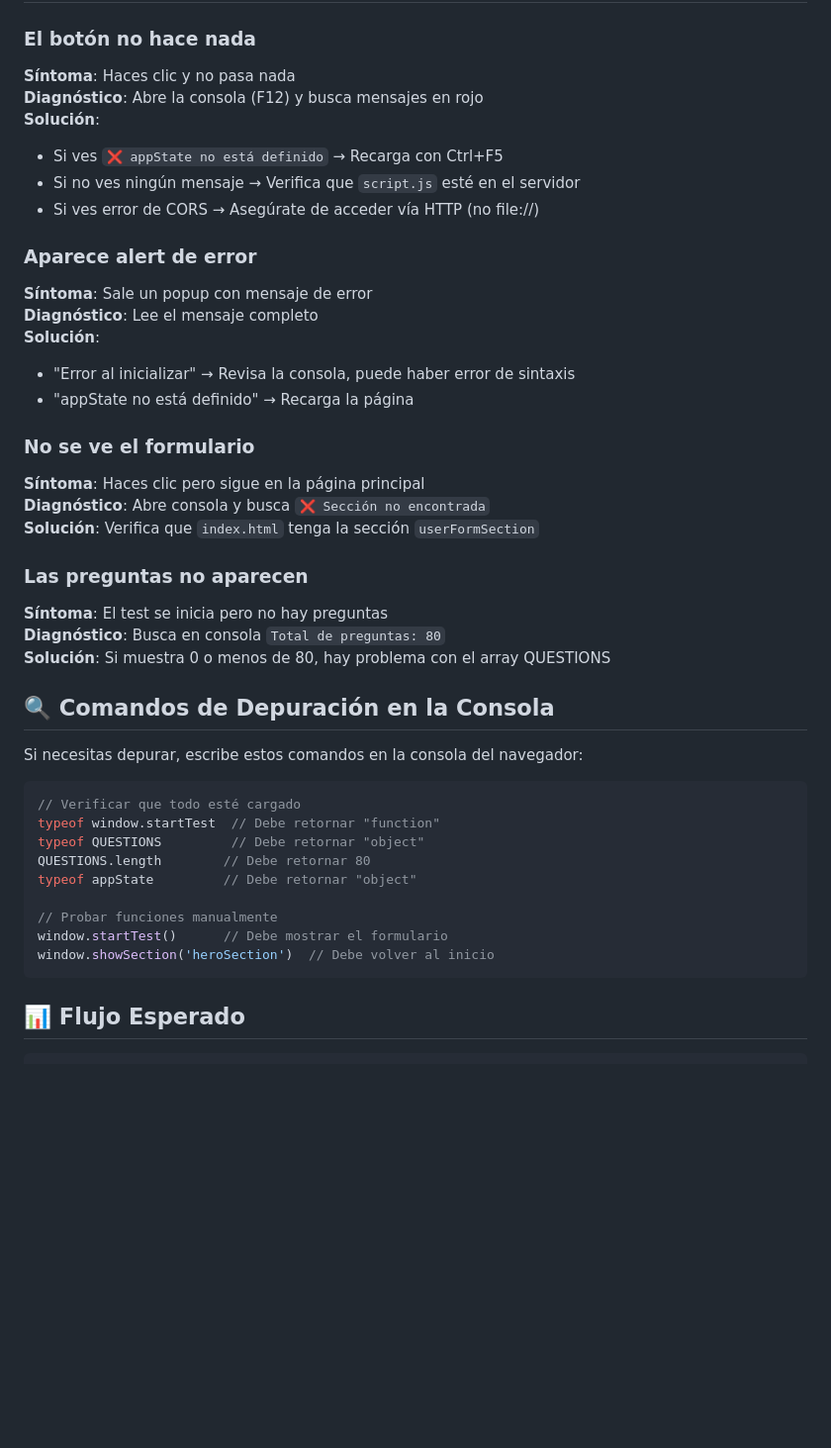
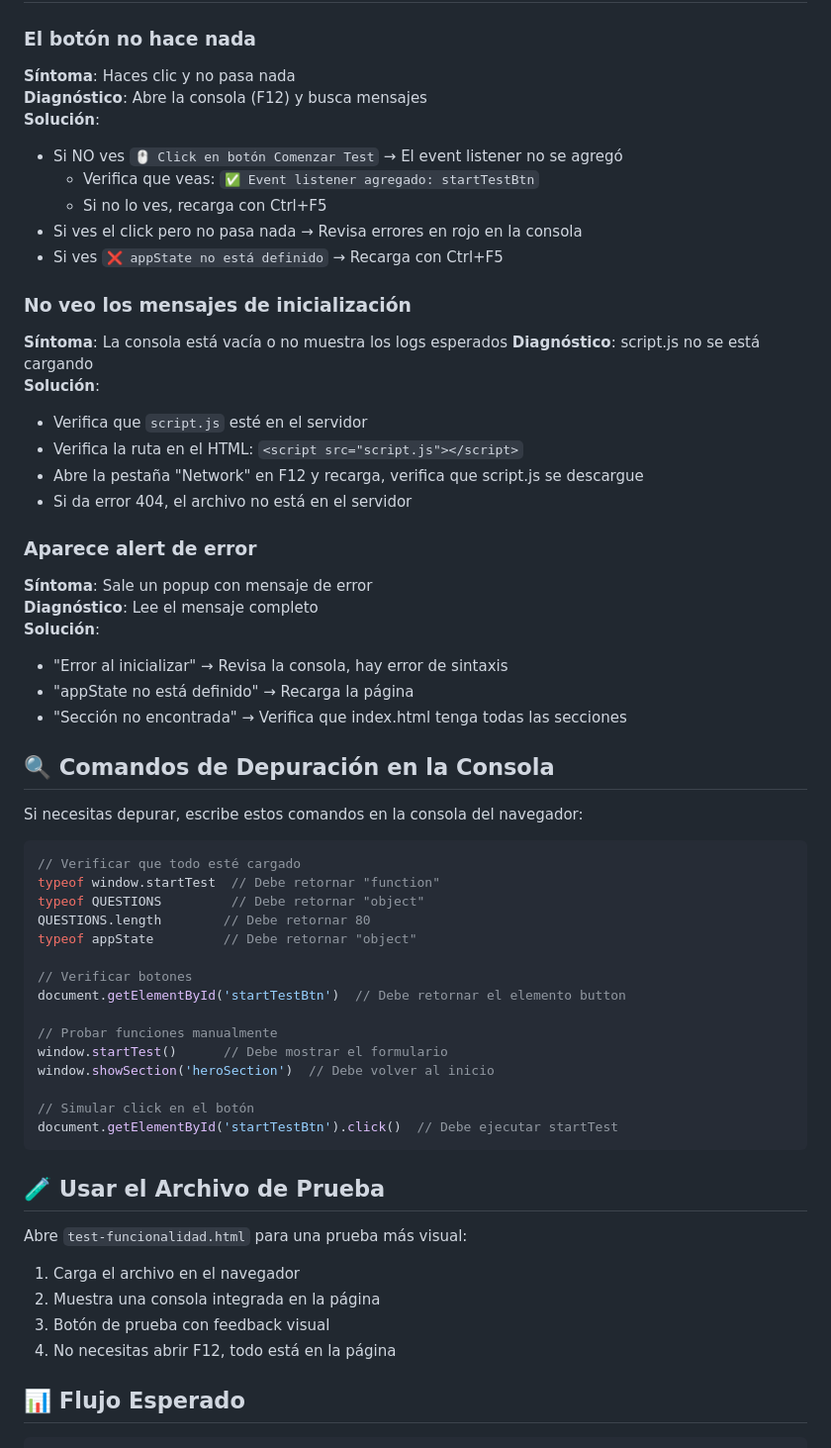
Before and after one commit to ISMNEXUS/Test, a Markdown page: VERIFICACION.md, the part around one of its changes. Shown at 99% size. GitHub-like rendering; blank space fills up the shorter version.

Commit message:
docs: Actualizada guía de verificación con nuevos event listeners

````diff
--- a/VERIFICACION.md
+++ b/VERIFICACION.md
@@ -48,28 +63,30 @@
 
 ### El botón no hace nada
 **Síntoma**: Haces clic y no pasa nada
-**Diagnóstico**: Abre la consola (F12) y busca mensajes en rojo
+**Diagnóstico**: Abre la consola (F12) y busca mensajes
 **Solución**:
+- Si NO ves `🖱️ Click en botón Comenzar Test` → El event listener no se agregó
+  - Verifica que veas: `✅ Event listener agregado: startTestBtn`
+  - Si no lo ves, recarga con Ctrl+F5
+- Si ves el click pero no pasa nada → Revisa errores en rojo en la consola
 - Si ves `❌ appState no está definido` → Recarga con Ctrl+F5
-- Si no ves ningún mensaje → Verifica que `script.js` esté en el servidor
-- Si ves error de CORS → Asegúrate de acceder vía HTTP (no file://)
+
+### No veo los mensajes de inicialización
+**Síntoma**: La consola está vacía o no muestra los logs esperados
+**Diagnóstico**: script.js no se está cargando
+**Solución**:
+- Verifica que `script.js` esté en el servidor
+- Verifica la ruta en el HTML: `<script src="script.js"></script>`
+- Abre la pestaña "Network" en F12 y recarga, verifica que script.js se descargue
+- Si da error 404, el archivo no está en el servidor
 
 ### Aparece alert de error
 **Síntoma**: Sale un popup con mensaje de error
 **Diagnóstico**: Lee el mensaje completo
 **Solución**:
-- "Error al inicializar" → Revisa la consola, puede haber error de sintaxis
+- "Error al inicializar" → Revisa la consola, hay error de sintaxis
 - "appState no está definido" → Recarga la página
-
-### No se ve el formulario
-**Síntoma**: Haces clic pero sigue en la página principal
-**Diagnóstico**: Abre consola y busca `❌ Sección no encontrada`
-**Solución**: Verifica que `index.html` tenga la sección `userFormSection`
-
-### Las preguntas no aparecen
-**Síntoma**: El test se inicia pero no hay preguntas
-**Diagnóstico**: Busca en consola `Total de preguntas: 80`
-**Solución**: Si muestra 0 o menos de 80, hay problema con el array QUESTIONS
+- "Sección no encontrada" → Verifica que index.html tenga todas las secciones
 
 ## 🔍 Comandos de Depuración en la Consola
 
@@ -82,10 +99,24 @@ typeof QUESTIONS         // Debe retornar "object"
 QUESTIONS.length        // Debe retornar 80
 typeof appState         // Debe retornar "object"
 
+// Verificar botones
+document.getElementById('startTestBtn')  // Debe retornar el elemento button
+
 // Probar funciones manualmente
 window.startTest()      // Debe mostrar el formulario
 window.showSection('heroSection')  // Debe volver al inicio
+
+// Simular click en el botón
+document.getElementById('startTestBtn').click()  // Debe ejecutar startTest
 ```
+
+## 🧪 Usar el Archivo de Prueba
+
+Abre `test-funcionalidad.html` para una prueba más visual:
+1. Carga el archivo en el navegador
+2. Muestra una consola integrada en la página
+3. Botón de prueba con feedback visual
+4. No necesitas abrir F12, todo está en la página
 
 ## 📊 Flujo Esperado
 
````
Also changed, not shown: other parts of VERIFICACION.md (+22 -7 lines).
